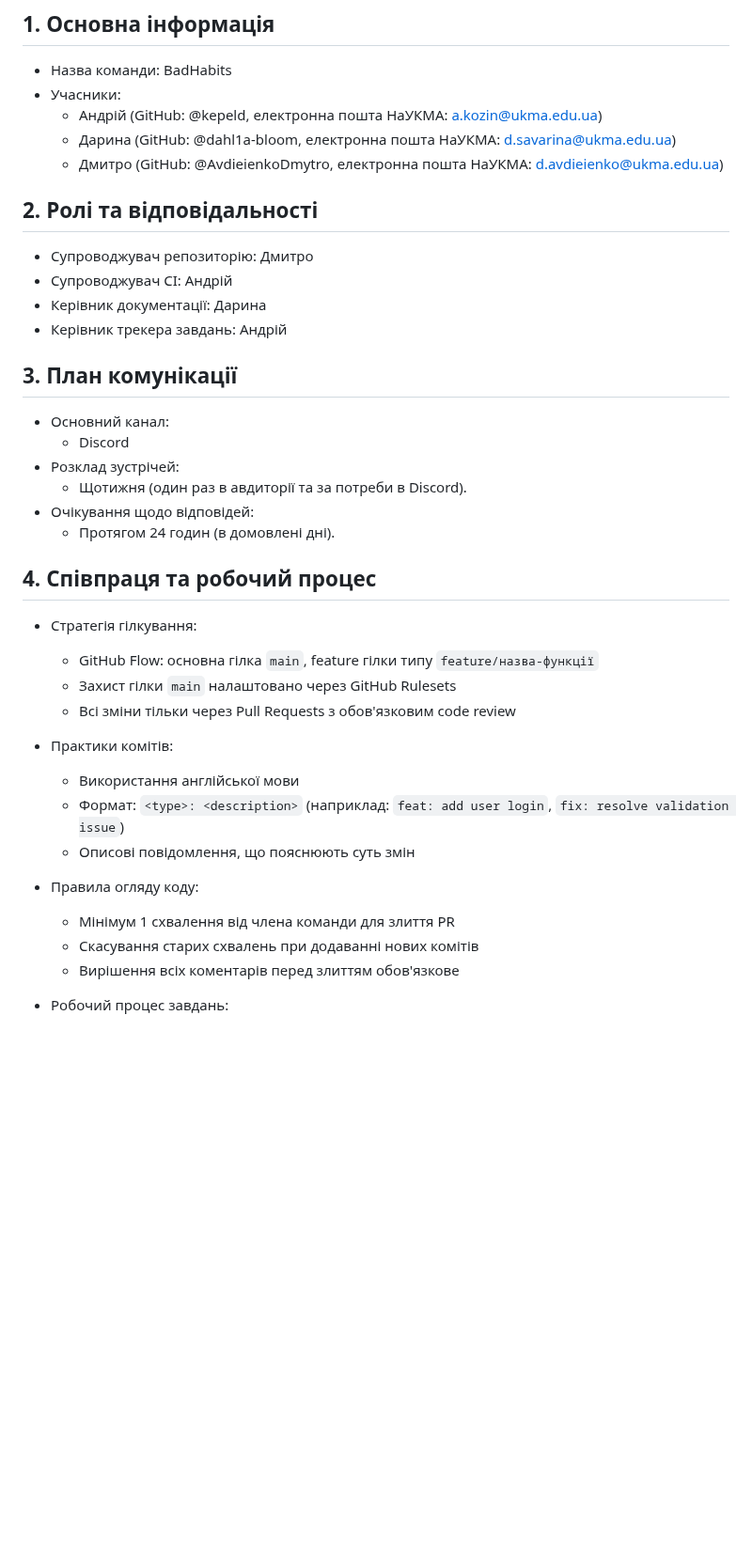
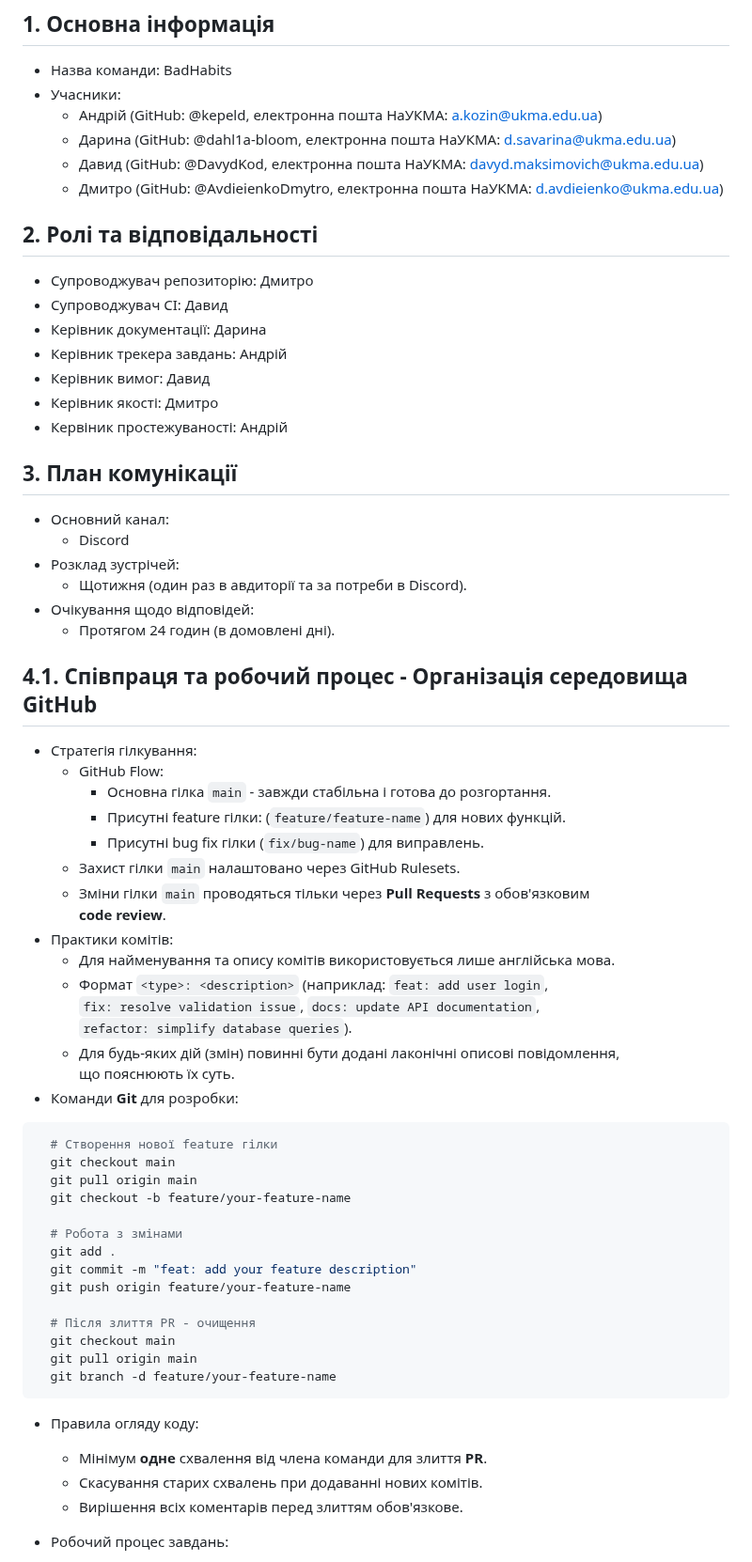
Before and after one commit to ukma-cs-ssdm-2025/team-badhabits, a Markdown page: TeamCharter.md, the part around one of its changes. Shown at 94% size. Drawn GitHub-style; blank space fills up the shorter version.

````diff
--- a/TeamCharter.md
+++ b/TeamCharter.md
@@ -5,13 +5,17 @@
 - Учасники:
   - Андрій (GitHub: @kepeld, електронна пошта НаУКМА: a.kozin@ukma.edu.ua)
   - Дарина (GitHub: @dahl1a-bloom, електронна пошта НаУКМА: d.savarina@ukma.edu.ua)
+  - Давид (GitHub: @DavydKod, електронна пошта НаУКМА: davyd.maksimovich@ukma.edu.ua)
   - Дмитро (GitHub: @AvdieienkoDmytro, електронна пошта НаУКМА: d.avdieienko@ukma.edu.ua)
 
 ## 2. Ролі та відповідальності
 - Супроводжувач репозиторію: Дмитро
-- Супроводжувач CI: Андрій
+- Супроводжувач CI: Давид
 - Керівник документації: Дарина
 - Керівник трекера завдань: Андрій
+- Керівник вимог: Давид
+- Керівник якості: Дмитро
+- Кервіник простежуваності: Андрій
 
 ## 3. План комунікації
 - Основний канал:
@@ -21,20 +25,38 @@
 - Очікування щодо відповідей:
   - Протягом 24 годин (в домовлені дні).
 
-## 4. Співпраця та робочий процес
+## 4.1. Співпраця та робочий процес -  Організація середовища GitHub
 - Стратегія гілкування:
-  - GitHub Flow: основна гілка `main`, feature гілки типу `feature/назва-функції`
-  - Захист гілки `main` налаштовано через GitHub Rulesets
-  - Всі зміни тільки через Pull Requests з обов'язковим code review
+  - GitHub Flow:
+    - Основна гілка `main` - завжди стабільна і готова до розгортання.
+    - Присутні feature гілки: (`feature/feature-name`) для нових функцій.
+    - Присутні bug fix гілки (`fix/bug-name`) для виправлень.
+  - Захист гілки `main` налаштовано через GitHub Rulesets.
+  - Зміни гілки `main` проводяться тільки через **Pull Requests** з обов'язковим <br> **code review**.
+- Практики комітів:
+  - Для найменування та опису комітів використовується лише англійська мова.
+  - Формат `<type>: <description>` (наприклад: `feat: add user login`, <br> `fix: resolve validation issue`, `docs: update API documentation`, <br> `refactor: simplify database queries`).
+  - Для будь-яких дій (змін) повинні бути додані лаконічні описові повідомлення, <br> що пояснюють їх суть.
+- Команди **Git** для розробки:
+```bash
+  # Створення нової feature гілки
+  git checkout main
+  git pull origin main
+  git checkout -b feature/your-feature-name
 
-- Практики комітів:
-  - Використання англійської мови
-  - Формат: `<type>: <description>` (наприклад: `feat: add user login`, `fix: resolve validation issue`)
-  - Описові повідомлення, що пояснюють суть змін
+  # Робота з змінами
+  git add .
+  git commit -m "feat: add your feature description"
+  git push origin feature/your-feature-name
 
+  # Після злиття PR - очищення
+  git checkout main
+  git pull origin main
+  git branch -d feature/your-feature-name
+```
 - Правила огляду коду:
-  - Мінімум 1 схвалення від члена команди для злиття PR
-  - Скасування старих схвалень при додаванні нових комітів
-  - Вирішення всіх коментарів перед злиттям обов'язкове
+  - Мінімум **одне** схвалення від члена команди для злиття **PR**.
+  - Скасування старих схвалень при додаванні нових комітів.
+  - Вирішення всіх коментарів перед злиттям обов'язкове.
 
 - Робочий процес завдань:
````
Also changed, not shown: other parts of TeamCharter.md (+26 -7 lines).
